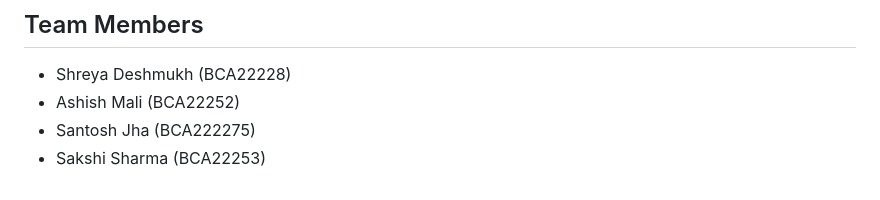
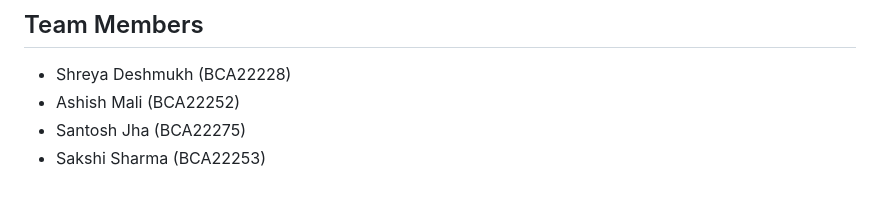
Before and after one commit to lmno3418/PokeDex, a Markdown page: README.md, the part around the change. Drawn GitHub-style.

Commit message:
member roll no corrected

```diff
--- a/README.md
+++ b/README.md
@@ -89,5 +89,5 @@ Future iterations of PokeDex will include:
 ## Team Members
 - Shreya Deshmukh (BCA22228)
 - Ashish Mali (BCA22252)
-- Santosh Jha (BCA222275)
+- Santosh Jha (BCA22275)
 - Sakshi Sharma (BCA22253)
```
